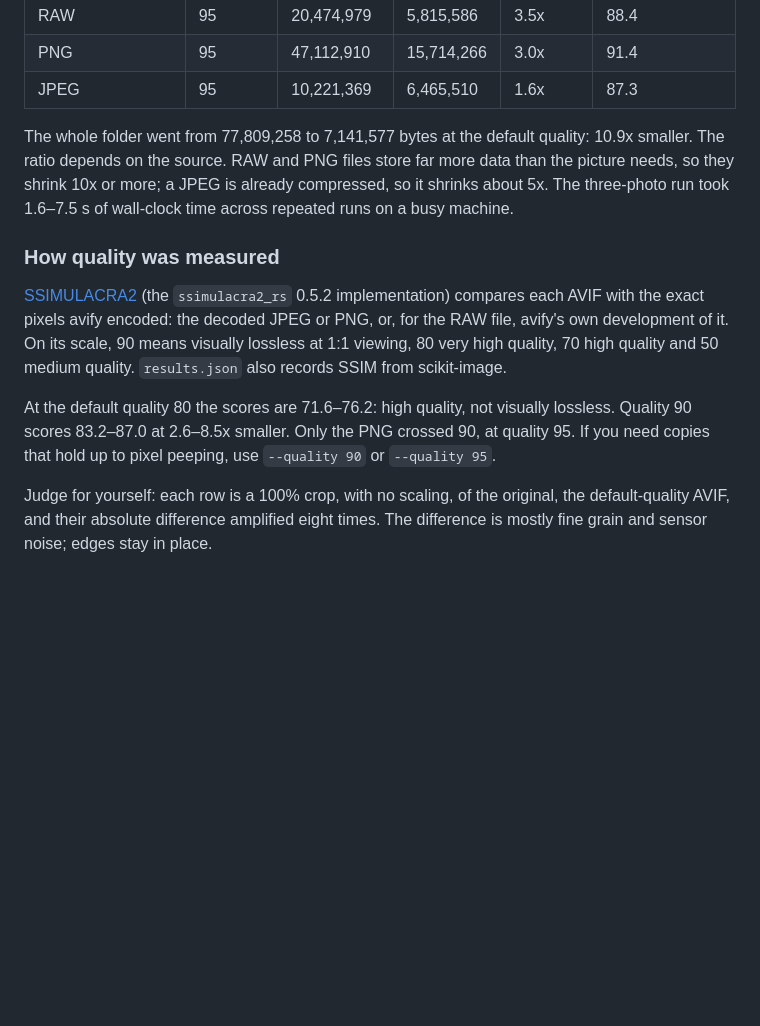
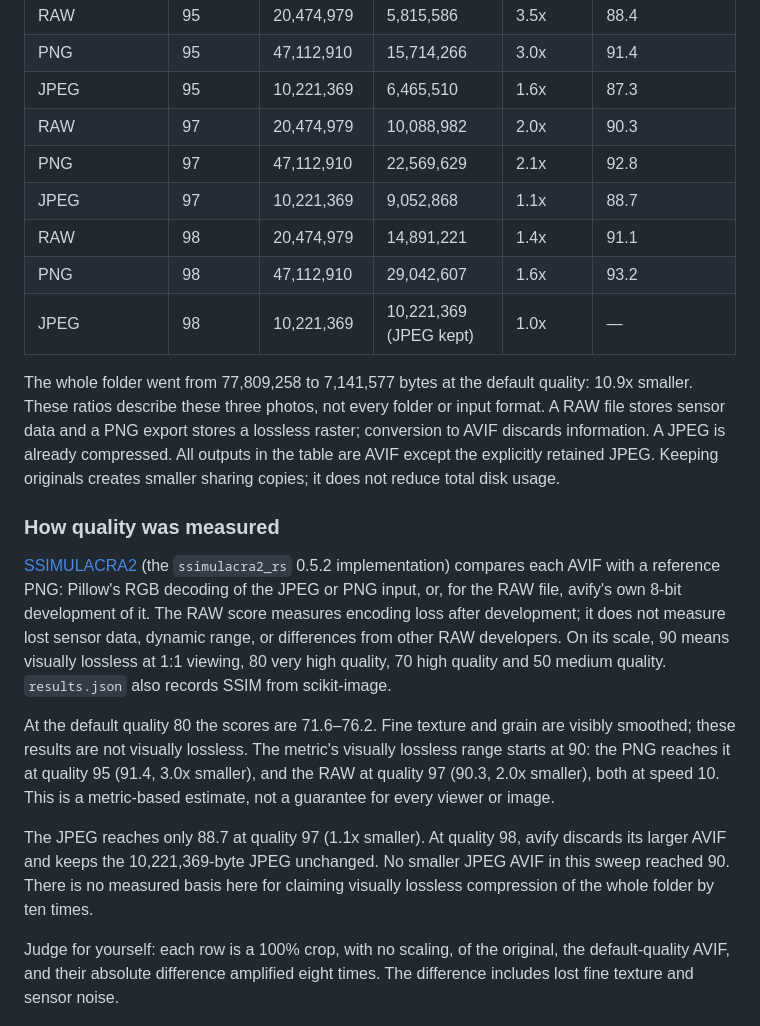
Before and after one commit to mrgnw/avify, a Markdown page: README.md, the part around one of its changes. Rendered like a GitHub page; blank space fills up the shorter version.

```diff
--- a/README.md
+++ b/README.md
@@ -33,16 +33,24 @@ avify 0.3.4 converted three freely licensed photos ([credits](docs/media/CREDITS
 | RAW | 95 | 20,474,979 | 5,815,586 | 3.5x | 88.4 |
 | PNG | 95 | 47,112,910 | 15,714,266 | 3.0x | 91.4 |
 | JPEG | 95 | 10,221,369 | 6,465,510 | 1.6x | 87.3 |
+| RAW | 97 | 20,474,979 | 10,088,982 | 2.0x | 90.3 |
+| PNG | 97 | 47,112,910 | 22,569,629 | 2.1x | 92.8 |
+| JPEG | 97 | 10,221,369 | 9,052,868 | 1.1x | 88.7 |
+| RAW | 98 | 20,474,979 | 14,891,221 | 1.4x | 91.1 |
+| PNG | 98 | 47,112,910 | 29,042,607 | 1.6x | 93.2 |
+| JPEG | 98 | 10,221,369 | 10,221,369 (JPEG kept) | 1.0x | — |
 
-The whole folder went from 77,809,258 to 7,141,577 bytes at the default quality: 10.9x smaller. The ratio depends on the source. RAW and PNG files store far more data than the picture needs, so they shrink 10x or more; a JPEG is already compressed, so it shrinks about 5x. The three-photo run took 1.6–7.5 s of wall-clock time across repeated runs on a busy machine.
+The whole folder went from 77,809,258 to 7,141,577 bytes at the default quality: 10.9x smaller. These ratios describe these three photos, not every folder or input format. A RAW file stores sensor data and a PNG export stores a lossless raster; conversion to AVIF discards information. A JPEG is already compressed. All outputs in the table are AVIF except the explicitly retained JPEG. Keeping originals creates smaller sharing copies; it does not reduce total disk usage.
 
 ### How quality was measured
 
-[SSIMULACRA2](https://github.com/cloudinary/ssimulacra2) (the `ssimulacra2_rs` 0.5.2 implementation) compares each AVIF with the exact pixels avify encoded: the decoded JPEG or PNG, or, for the RAW file, avify's own development of it. On its scale, 90 means visually lossless at 1:1 viewing, 80 very high quality, 70 high quality and 50 medium quality. `results.json` also records SSIM from scikit-image.
+[SSIMULACRA2](https://github.com/cloudinary/ssimulacra2) (the `ssimulacra2_rs` 0.5.2 implementation) compares each AVIF with a reference PNG: Pillow's RGB decoding of the JPEG or PNG input, or, for the RAW file, avify's own 8-bit development of it. The RAW score measures encoding loss after development; it does not measure lost sensor data, dynamic range, or differences from other RAW developers. On its scale, 90 means visually lossless at 1:1 viewing, 80 very high quality, 70 high quality and 50 medium quality. `results.json` also records SSIM from scikit-image.
 
-At the default quality 80 the scores are 71.6–76.2: high quality, not visually lossless. Quality 90 scores 83.2–87.0 at 2.6–8.5x smaller. Only the PNG crossed 90, at quality 95. If you need copies that hold up to pixel peeping, use `--quality 90` or `--quality 95`.
+At the default quality 80 the scores are 71.6–76.2. Fine texture and grain are visibly smoothed; these results are not visually lossless. The metric's visually lossless range starts at 90: the PNG reaches it at quality 95 (91.4, 3.0x smaller), and the RAW at quality 97 (90.3, 2.0x smaller), both at speed 10. This is a metric-based estimate, not a guarantee for every viewer or image.
 
-Judge for yourself: each row is a 100% crop, with no scaling, of the original, the default-quality AVIF, and their absolute difference amplified eight times. The difference is mostly fine grain and sensor noise; edges stay in place.
+The JPEG reaches only 88.7 at quality 97 (1.1x smaller). At quality 98, avify discards its larger AVIF and keeps the 10,221,369-byte JPEG unchanged. No smaller JPEG AVIF in this sweep reached 90. There is no measured basis here for claiming visually lossless compression of the whole folder by ten times.
+
+Judge for yourself: each row is a 100% crop, with no scaling, of the original, the default-quality AVIF, and their absolute difference amplified eight times. The difference includes lost fine texture and sensor noise.
 
 ![100% crops at default quality. Rows: RAW rock texture, JPEG snowy mountainside, PNG tulip and grass. Columns: original, AVIF, difference amplified eight times.](docs/media/quality-crops.png)
 
```
Also changed, not shown: other parts of README.md (+7 -3 lines), docs/media/CREDITS.md (+2 -2 lines), docs/media/quality-crops-q97.png (added), 3 other files.
